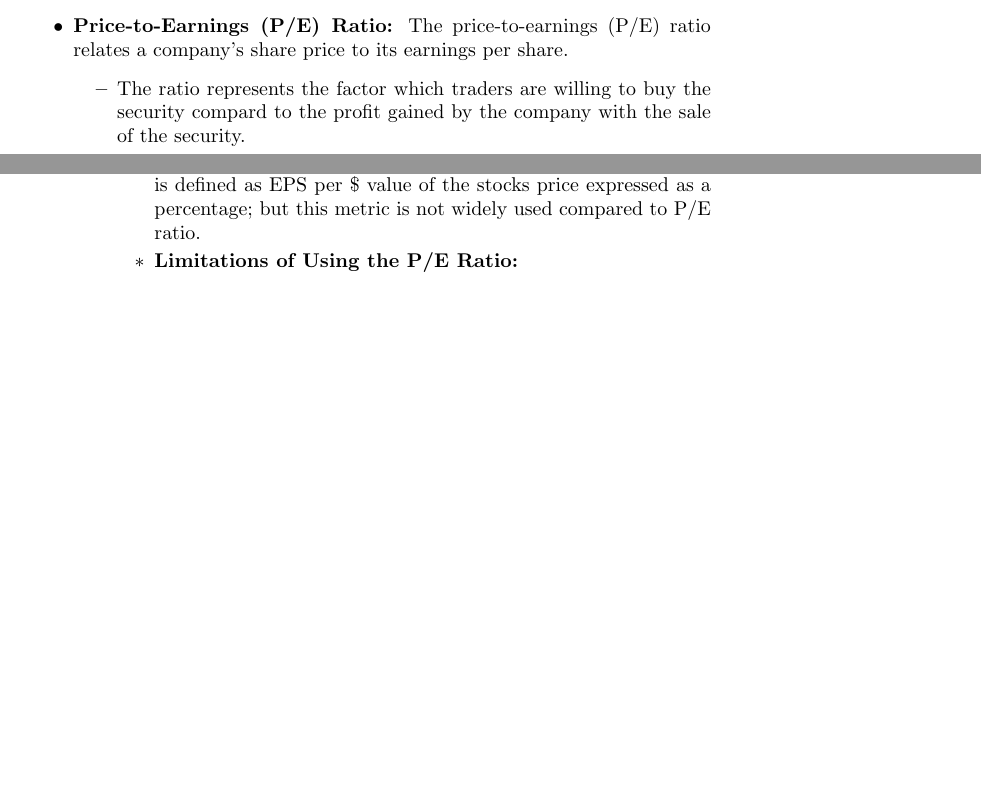
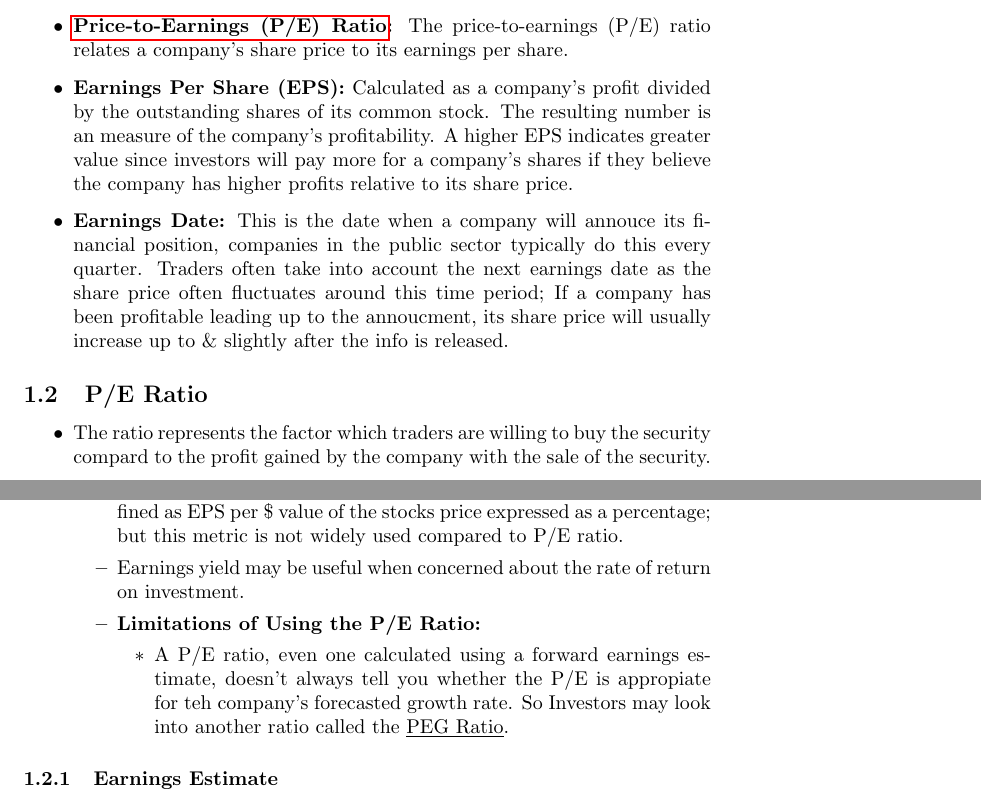
Before and after one commit to Ubuintu/LatexNotes, a LaTeX document (Investing.tex): two parts of pages 3 and 5 of 5 before the commit and two parts of pages 3 and 6 of 6 after it, joined at a grey line, cut so that both start at the same text, the shorter picture padded with empty space. Compiled offline with pdfLaTeX.

Commit message:
Worked on investing notes; restructured notes to have basic definitions and explore fundamentals in later subsections; also got the hyperlink to another page working

```diff
--- a/Investing.tex
+++ b/Investing.tex
@@ -1,6 +1,7 @@
 \documentclass{article}
 \usepackage{amsmath}
 \usepackage{graphicx}
+\usepackage{hyperref}
 \title{Investing notes}
 \date{10-19-2022}
 \author{Tommy Bui}
@@ -37,7 +38,13 @@
 				\item Low risk traders often avoid investing in high-beta stocks.
 				\item Beta relies on past information and so doesn't help describe the fundamentals of the security, however a beta may be a strong factor in quantifying risk for frequent traders
 			\end{itemize}
-		\item {\bf Price-to-Earnings (P/E) Ratio:} The price-to-earnings (P/E) ratio relates a company's share price to its earnings per share.
+		\item {\bf \hyperref[sec:PER]{Price-to-Earnings (P/E) Ratio}:} The price-to-earnings (P/E) ratio relates a company's share price to its earnings per share.
+		\item {\bf Earnings Per Share (EPS):} Calculated as a company's profit divided by the outstanding shares of its common stock. The resulting number is an measure of the company's profitability. A higher EPS indicates greater value since investors will pay more for a company's shares if they believe the company has higher profits relative to its share price.
+		\item {\bf Earnings Date:} This is the date when a company will annouce its financial position, companies in the public sector typically do this every quarter. Traders often take into account the next earnings date as the share price often fluctuates around this time period; If a company has been profitable leading up to the annoucment, its share price will usually increase up to \& slightly after the info is released.
+	\end{itemize}
+
+	\subsection{P/E Ratio}
+	\label{sec:PER}
 		\begin{itemize}
 			\item The ratio represents the factor which traders are willing to buy the security compard to the profit gained by the company with the sale of the security.
 			\item A high (P/E) ratio could mean that a company's stock is overvalued OR that investors are expecting high growth rates in the future.
@@ -78,9 +85,13 @@
 					\item When a company has no earnings ot is posting losses, {\bf the P/E will be expressed as N/A}.
 					\item The P/E ratio can be seen as a means of standardizing the value of a \$1 of earnings throughout the stock market. In theory, by taking the median of P/E ratios over a period of several years, one could formulate something of a standardized P/E ratio, which could then be seen as a benchmark and used to indicated whether or not a stock is worth buying.
 					\item The inverse of P/E ratio is the earnings yield (E/P ratio) which is defined as EPS per \$ value of the stocks price expressed as a percentage; but this metric is not widely used compared to P/E ratio.
+					\item Earnings yield may be useful when concerned about the rate of return on investment.
 					\item {\bf Limitations of Using the P/E Ratio:}
+						\begin{itemize}
+							\item A P/E ratio, even one calculated using a forward earnings estimate, doesn't always tell you whether the P/E is appropiate for teh company's forecasted growth rate. So Investors may look into another ratio called the \underline{PEG Ratio}.
 						\end{itemize}
 				\end{itemize}
 		\end{itemize}
+	\subsubsection{Earnings Estimate}
 
 \end{document}
```
Also changed, not shown: Investing.pdf, 4 other files. Lines whose indentation alone changed are shown as unchanged.
